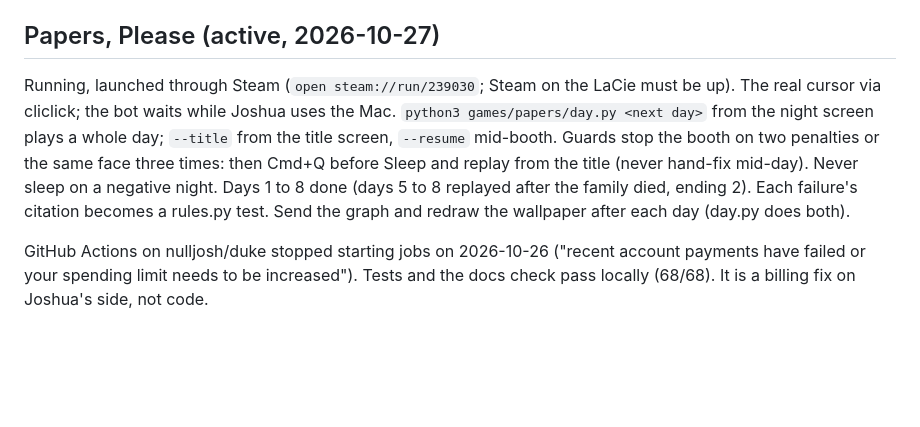
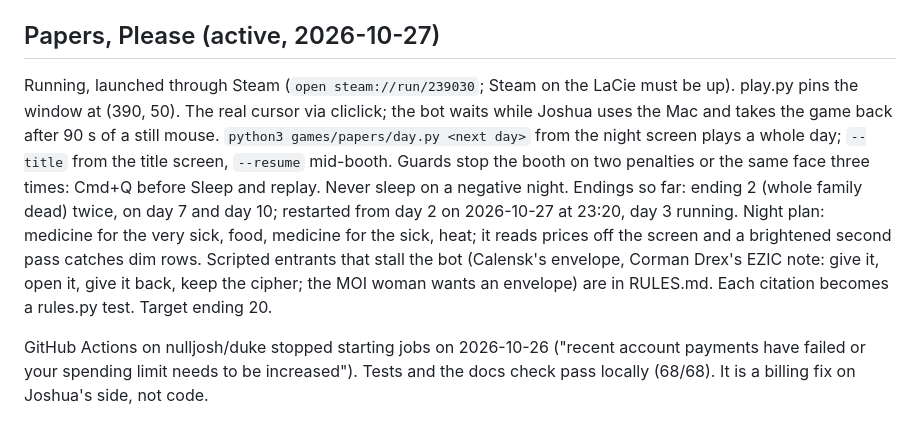
Before and after one commit to nulljosh/duke, a Markdown page: docs/LOOP-HANDOFF.md, the part around the change. Drawn GitHub-style; blank space fills up the shorter version.

```diff
--- a/docs/LOOP-HANDOFF.md
+++ b/docs/LOOP-HANDOFF.md
@@ -39,6 +39,6 @@ Read `games/fez/README.md` (progress log at the bottom) and this file first.
 
 ## Papers, Please (active, 2026-10-27)
 
-Running, launched through Steam (`open steam://run/239030`; Steam on the LaCie must be up). The real cursor via cliclick; the bot waits while Joshua uses the Mac. `python3 games/papers/day.py <next day>` from the night screen plays a whole day; `--title` from the title screen, `--resume` mid-booth. Guards stop the booth on two penalties or the same face three times: then Cmd+Q before Sleep and replay from the title (never hand-fix mid-day). Never sleep on a negative night. Days 1 to 8 done (days 5 to 8 replayed after the family died, ending 2). Each failure's citation becomes a rules.py test. Send the graph and redraw the wallpaper after each day (day.py does both).
+Running, launched through Steam (`open steam://run/239030`; Steam on the LaCie must be up). play.py pins the window at (390, 50). The real cursor via cliclick; the bot waits while Joshua uses the Mac and takes the game back after 90 s of a still mouse. `python3 games/papers/day.py <next day>` from the night screen plays a whole day; `--title` from the title screen, `--resume` mid-booth. Guards stop the booth on two penalties or the same face three times: Cmd+Q before Sleep and replay. Never sleep on a negative night. Endings so far: ending 2 (whole family dead) twice, on day 7 and day 10; restarted from day 2 on 2026-10-27 at 23:20, day 3 running. Night plan: medicine for the very sick, food, medicine for the sick, heat; it reads prices off the screen and a brightened second pass catches dim rows. Scripted entrants that stall the bot (Calensk's envelope, Corman Drex's EZIC note: give it, open it, give it back, keep the cipher; the MOI woman wants an envelope) are in RULES.md. Each citation becomes a rules.py test. Target ending 20.
 
 GitHub Actions on nulljosh/duke stopped starting jobs on 2026-10-26 ("recent account payments have failed or your spending limit needs to be increased"). Tests and the docs check pass locally (68/68). It is a billing fix on Joshua's side, not code.
```
Also changed, not shown: roadmap.md (+2 -2 lines).
